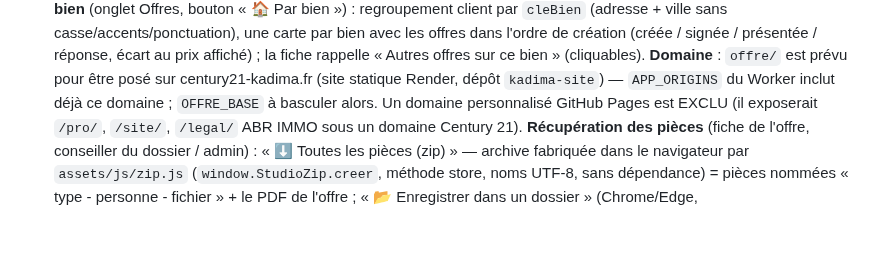
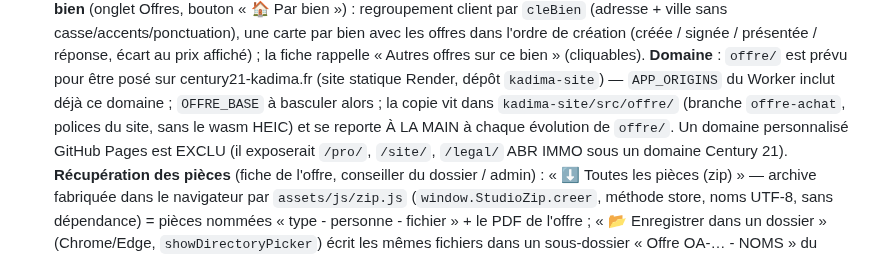
Before and after one commit to benoitrempenault/Code, a Markdown page: CLAUDE.md, the part around the change. Drawn GitHub-style; blank space fills up the shorter version.

Commit message:
CLAUDE.md : la copie de offre/ sur kadima-site
Co-Authored-By: Claude Fable 5.1 <noreply@anthropic.com>
Claude-Session: https://claude.ai/code/session_01XPUAAfpsenQ1PgUJsxWKCW

```diff
--- a/CLAUDE.md
+++ b/CLAUDE.md
@@ -514,7 +514,9 @@ offres dans l'ordre de création (créée / signée / présentée / réponse, é
 affiché) ; la fiche rappelle « Autres offres sur ce bien » (cliquables).
 **Domaine** : `offre/` est prévu pour être posé sur century21-kadima.fr (site statique
 Render, dépôt `kadima-site`) — `APP_ORIGINS` du Worker inclut déjà ce domaine ;
-`OFFRE_BASE` à basculer alors. Un domaine personnalisé GitHub Pages est EXCLU (il
+`OFFRE_BASE` à basculer alors ; la copie vit dans `kadima-site/src/offre/` (branche
+`offre-achat`, polices du site, sans le wasm HEIC) et se reporte À LA MAIN à chaque
+évolution de `offre/`. Un domaine personnalisé GitHub Pages est EXCLU (il
 exposerait `/pro/`, `/site/`, `/legal/` ABR IMMO sous un domaine Century 21).
 **Récupération des pièces** (fiche de l'offre, conseiller du dossier / admin) : « ⬇ Toutes
 les pièces (zip) » — archive fabriquée dans le navigateur par `assets/js/zip.js`
```
